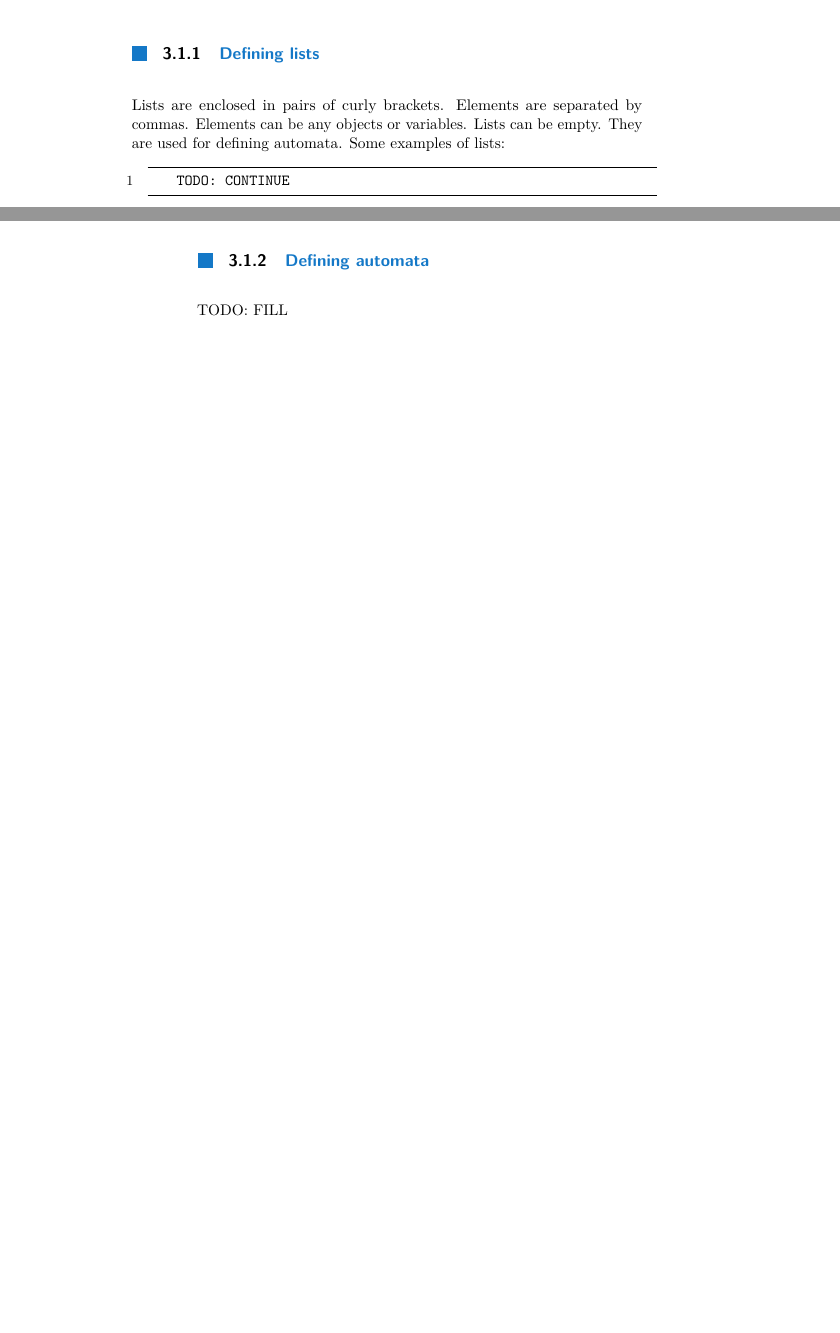
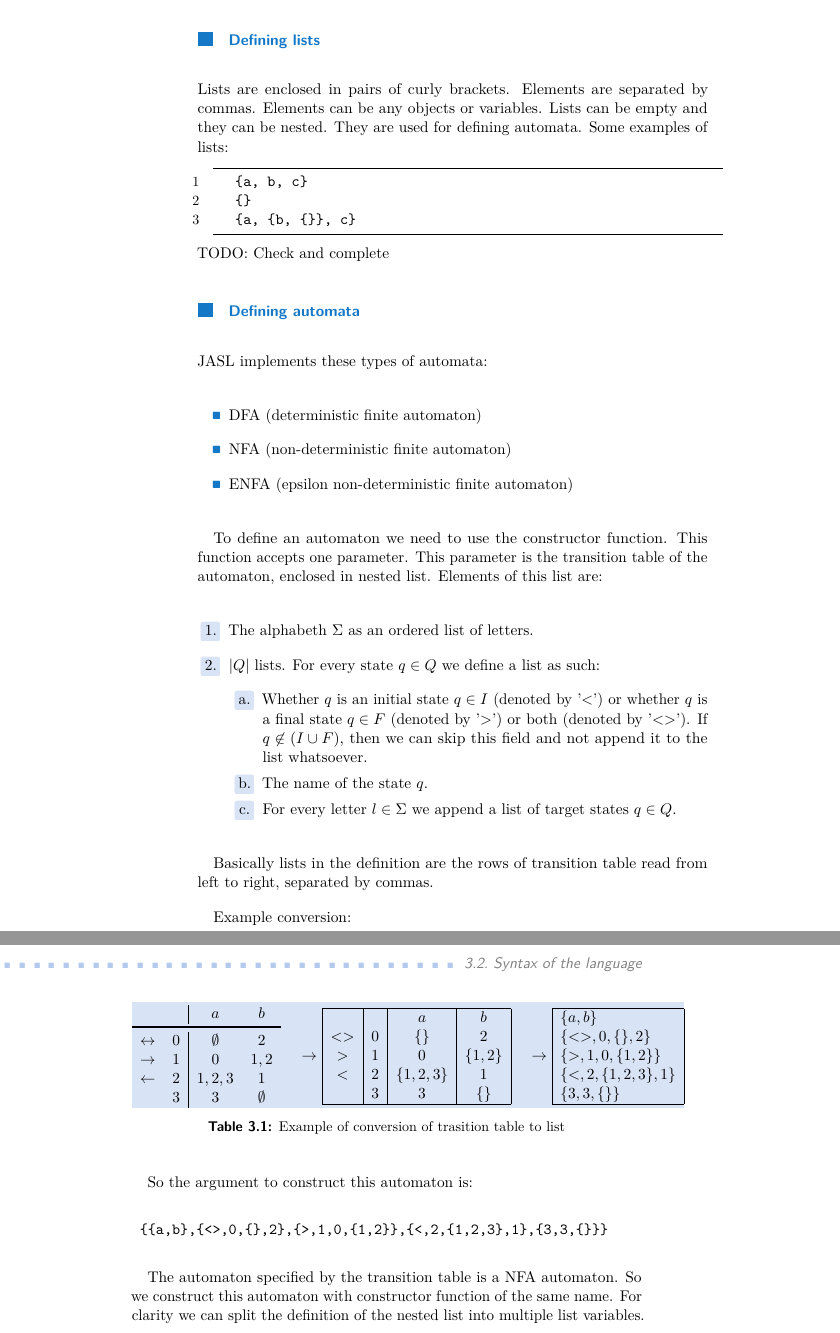
Before and after one commit to Horovtom/BPP, a LaTeX thesis (bpp.tex): two parts of pages 11 and 12 of 23 before the commit and two parts of pages 12 and 13 of 25 after it, joined at a grey line, cut so that both start at the same text, the shorter picture padded with empty space. Compiled offline with pdfLaTeX.

Commit message:
Continuation of user manual

```diff
--- a/bpp.tex
+++ b/bpp.tex
@@ -9,12 +9,15 @@
 \definecolor{variablesColor}{rgb}{0.66,0.46,0}
 
 \lstdefinelanguage{JASL}{
-    morekeywords={DFA, NFA, ENFA, reduce, toCSV, fromCSV, toDot, toSimpleDot, accepts, toRegex, fromRegex, getExample, equals, help, helpLong},
+	keywordstyle=\color{blue},
     sensitive=true, % keywords are case-sensitive
     morecomment=[l]{\%}, % l is for line comment
     morestring=[b]", % defines that strings are enclosed in double quotes
     moredelim=[is][\color{variablesColor}]{|}{|},
     basicstyle=\ttfamily,
+    emph={eps},
+    emphstyle=\color{mauve},
+    morekeywords={DFA, NFA, ENFA, reduce, toCSV, fromCSV, toDot, toSimpleDot, accepts, toRegex, fromRegex, getExample, equals, help, helpLong},
 } %
 
 \lstset{frame=tb,
@@ -54,12 +57,12 @@ specification-file = zadani.pdf,
 \ctuprocess
 
 \begin{abstract-english}
-We develop \ldots
+The goal of this project was to develop new coding language for description of automata and operations with them, implement interactive shell interface for executing the commands. The language operates the \textbf{jautomata} library and implements export of automata to various output formats including \LaTeX code to display the automaton.
 \end{abstract-english}
 
-\begin{abstract-czech}
-Rozvíjíme \ldots
-\end{abstract-czech}
+%\begin{abstract-czech}
+%Rozvíjíme \ldots
+%\end{abstract-czech}
 
 \begin{thanks}
 I thank to my family and my supervisor for support in dire times. \ldots
@@ -113,9 +120,84 @@ Variable name can be any string that does not contain '$\$$', '$\ $' or '$.$'. V
 
 Now we will look at the details of defining lists and automata:
 
-\subsection{Defining lists}
-Lists are enclosed in pairs of curly brackets. Elements are separated by commas. Elements can be any objects or variables. Lists can be empty. They are used for defining automata. Some examples of lists:
+\subsubsection{Defining lists}
+Lists are enclosed in pairs of curly brackets. Elements are separated by commas. Elements can be any objects or variables. Lists can be empty and they can be nested. They are used for defining automata. Some examples of lists:
 
 \begin{minipage}{\linewidth}
 \begin{lstlisting}[language = JASL]
-    TODO: CONTINUE
+	{a, b, c}
+	{}
+	{a, {b, {}}, c}
+\end{lstlisting}
+\end{minipage}
+TODO: Check and complete
+
+\subsubsection{Defining automata}
+JASL implements these types of automata:
+
+\begin{itemize}
+	\item DFA (deterministic finite automaton)
+	\item NFA (non-deterministic finite automaton)
+	\item ENFA (epsilon non-deterministic finite automaton)
+\end{itemize}
+
+To define an automaton we need to use the constructor function. This function accepts one parameter. This parameter is the transition table of the automaton, enclosed in nested list. Elements of this list are:
+
+\begin{enumerate}
+	\item The alphabeth $\Sigma$ as an ordered list of letters.
+	\item $|Q|$ lists. For every state $q \in Q$ we define a list as such:
+		\begin{enumerate}
+			\item Whether $q$ is an initial state $q \in I$ (denoted by '<') or whether $q$ is a final state $q \in F$ (denoted by '>') or both (denoted by '<>'). If $q \not \in (I \cup F)$, then we can skip this field and not append it to the list whatsoever.
+			\item The name of the state $q$.
+			\item For every letter $l \in \Sigma$ we append a list of target states $q \in Q$.
+		\end{enumerate}
+\end{enumerate}
+
+Basically lists in the definition are the rows of transition table read from left to right, separated by commas.
+
+Example conversion:
+\begin{table}[H]
+\begin{ctucolortab}
+\begin{tabular}{cc|cc}
+	&	& $a$	& $b$ \\\Midrule
+$\leftrightarrow$	& $0$	& $\emptyset$	& $2$ \\
+$\rightarrow$	& $1$ & $0$ & $1,2$ \\
+$\leftarrow$	& $2$ & $1,2,3$ & $1$ \\
+				& $3$ & $3$	& $\emptyset$
+\end{tabular}
+\quad
+$\rightarrow$
+\begin{tabular}{|c|c|c|c|}
+\hline
+	&&$a$&$b$ \\
+	$<>$ & $0$ & $\{\}$ & $2$ \\
+	$>$ & $1$ & $0$ & $\{1,2\}$ \\
+	$<$ & $2$ & $\{1,2,3\}$ & $1$ \\
+		& $3$ & $3$ & $\{\}$\\
+		\hline
+\end{tabular}
+\quad
+$\rightarrow$
+\begin{tabular}{|l|}
+\hline
+$\{a, b\}$ \\
+$\{<>,0,\{\}, 2\}$ \\
+$\{>,1,0,\{1,2\}\}$ \\
+$\{<,2,\{1,2,3\},1\}$ \\
+$\{3, 3, \{\}\}$ \\\hline
+\end{tabular}
+\end{ctucolortab}
+\caption{Example of conversion of trasition table to list}
+\label{Example conversion}
+\end{table}
+
+So the argument to construct this automaton is:
+\begin{verbatim}
+	{{a,b},{<>,0,{},2},{>,1,0,{1,2}},{<,2,{1,2,3},1},{3,3,{}}}
+\end{verbatim}
+
+The automaton specified by the transition table is a NFA automaton. So we construct this automaton with constructor function of the same name. For clarity we can split the definition of the nested list into multiple list variables.
+
+\begin{minipage}{\linewidth}
+\begin{lstlisting}[language = JASL]
+	|$alphabeth| = {a, b}
@@ -122,5 +214,3 @@ Lists are enclosed in pairs of curly brackets. Elements are separated by commas.
 \end{lstlisting}
 \end{minipage}
 
-\subsection{Defining automata}
-TODO: FILL
```
Also changed, not shown: bpp.pdf, bpp.tex (27 more changed lines).
